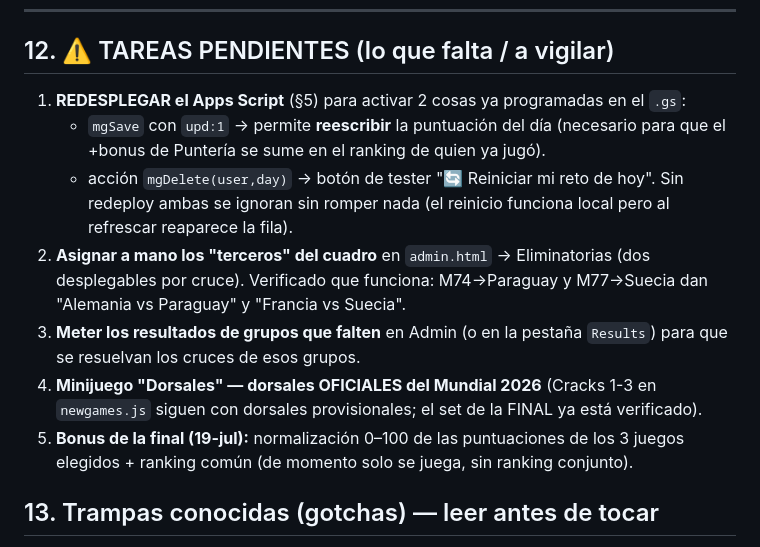
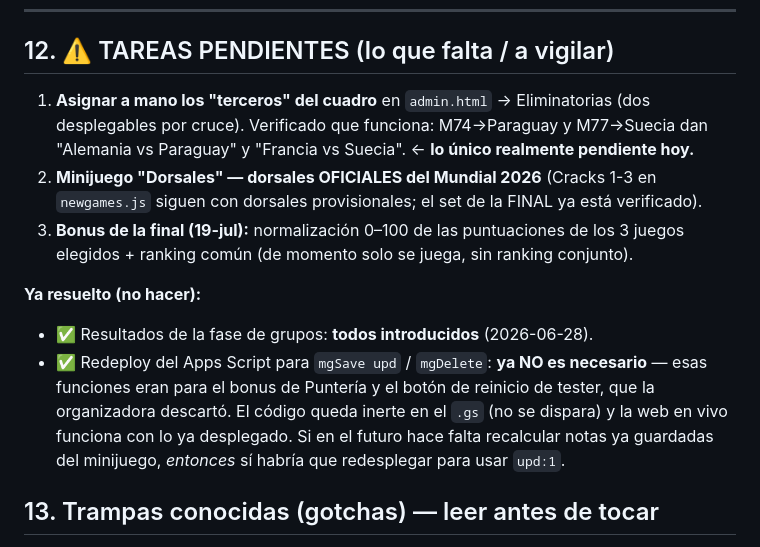
Before and after one commit to zoemeini/Quiniela-Mundial-2026, a Markdown page: TRASPASO.md, the part around the change. Drawn GitHub-style.

Commit message:
Traspaso: actualizar pendientes (grupos hechos, redeploy ya no necesario)
Co-Authored-By: Claude Opus 4.8 <noreply@anthropic.com>

```diff
--- a/TRASPASO.md
+++ b/TRASPASO.md
@@ -200,21 +200,21 @@ personal.
 
 ## 12. ⚠️ TAREAS PENDIENTES (lo que falta / a vigilar)
 
-1. **REDESPLEGAR el Apps Script** (§5) para activar 2 cosas ya programadas en el `.gs`:
-   - `mgSave` con `upd:1` → permite **reescribir** la puntuación del día (necesario para que
-     el +bonus de Puntería se sume en el ranking de quien ya jugó).
-   - acción `mgDelete(user,day)` → botón de tester "🔄 Reiniciar mi reto de hoy".
-   Sin redeploy ambas se ignoran sin romper nada (el reinicio funciona local pero al
-   refrescar reaparece la fila).
-2. **Asignar a mano los "terceros" del cuadro** en `admin.html` → Eliminatorias (dos
+1. **Asignar a mano los "terceros" del cuadro** en `admin.html` → Eliminatorias (dos
    desplegables por cruce). Verificado que funciona: M74→Paraguay y M77→Suecia dan
-   "Alemania vs Paraguay" y "Francia vs Suecia".
-3. **Meter los resultados de grupos que falten** en Admin (o en la pestaña `Results`) para
-   que se resuelvan los cruces de esos grupos.
-4. **Minijuego "Dorsales" — dorsales OFICIALES del Mundial 2026** (Cracks 1-3 en
+   "Alemania vs Paraguay" y "Francia vs Suecia". ← **lo único realmente pendiente hoy.**
+2. **Minijuego "Dorsales" — dorsales OFICIALES del Mundial 2026** (Cracks 1-3 en
    `newgames.js` siguen con dorsales provisionales; el set de la FINAL ya está verificado).
-5. **Bonus de la final (19-jul):** normalización 0–100 de las puntuaciones de los 3 juegos
+3. **Bonus de la final (19-jul):** normalización 0–100 de las puntuaciones de los 3 juegos
    elegidos + ranking común (de momento solo se juega, sin ranking conjunto).
+
+**Ya resuelto (no hacer):**
+- ✅ Resultados de la fase de grupos: **todos introducidos** (2026-06-28).
+- ✅ Redeploy del Apps Script para `mgSave upd` / `mgDelete`: **ya NO es necesario** — esas
+  funciones eran para el bonus de Puntería y el botón de reinicio de tester, que la
+  organizadora descartó. El código queda inerte en el `.gs` (no se dispara) y la web en vivo
+  funciona con lo ya desplegado. Si en el futuro hace falta recalcular notas ya guardadas del
+  minijuego, *entonces* sí habría que redesplegar para usar `upd:1`.
 
 ## 13. Trampas conocidas (gotchas) — leer antes de tocar
 
```
